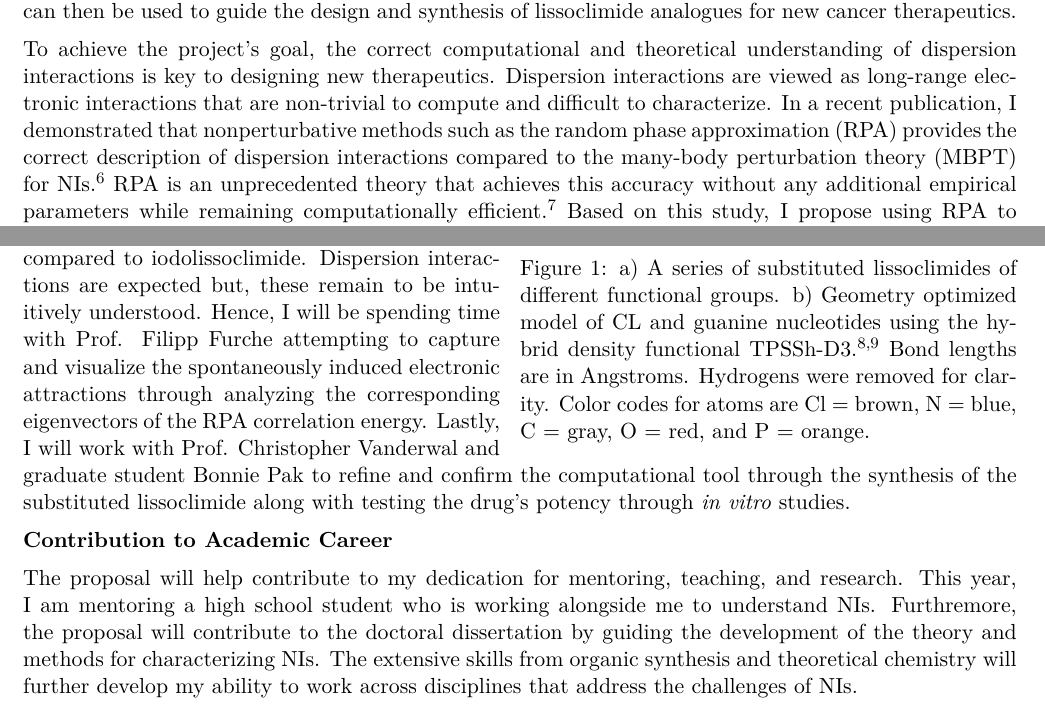
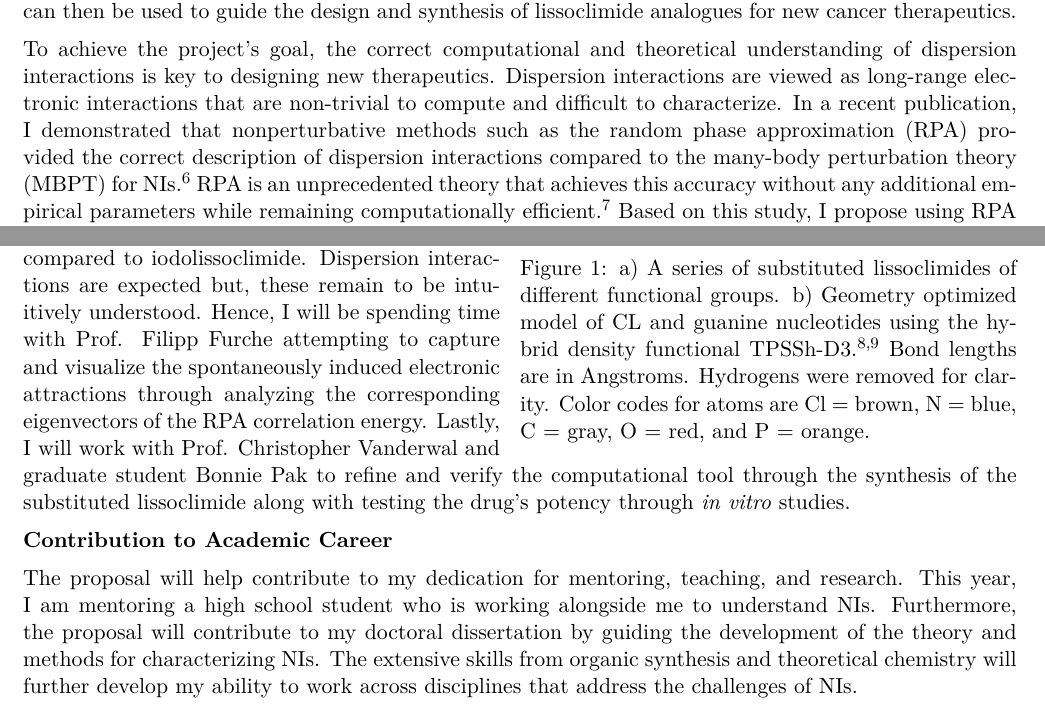
Before and after one commit to bdnguye2/rowland_fellowship, a LaTeX document (proposal.tex): two parts of page 1 of 2, joined at a grey line, cut so that both start at the same text. Compiled offline with pdfLaTeX.

Commit message:
updated typos and grammar issues

```diff
--- a/proposal.tex
+++ b/proposal.tex
@@ -81,7 +81,7 @@ understanding of dispersion interactions is key to designing new therapeutics.
 Dispersion interactions are viewed as long-range electronic interactions that
 are non-trivial to compute and difficult to characterize. In a recent publication,
 I demonstrated that nonperturbative methods such as the random phase approximation
-(RPA) provides the correct description of dispersion interactions compared
+(RPA) provided the correct description of dispersion interactions compared
 to the many-body perturbation theory (MBPT) for NIs.\autocite{Nguyen20JChemTheoryComput16p2258}
 RPA is an unprecedented theory that achieves this accuracy without any
 additional empirical parameters while remaining computationally efficient.\autocite{doi:10.1063/1.3442749}
@@ -116,15 +116,15 @@ Prof. Filipp Furche attempting to capture and visualize the spontaneously induce
 electronic attractions through analyzing the corresponding eigenvectors of the RPA
 correlation energy. Lastly, I will work with Prof. Christopher Vanderwal and graduate
 student Bonnie Pak to refine
-and confirm the computational tool through the synthesis of the substituted lissoclimide
+and verify the computational tool through the synthesis of the substituted lissoclimide
 along with testing the drug's potency through \textit{in vitro} studies.
 
 \textbf{Contribution to Academic Career}
 
 The proposal will help contribute to my dedication for mentoring, teaching, and research.
 This year, I am mentoring a high school student who is working alongside me to
-understand NIs. Furthremore, the proposal will contribute to
-the doctoral dissertation by guiding the development of the theory and methods for characterizing
+understand NIs. Furthermore, the proposal will contribute to
+my doctoral dissertation by guiding the development of the theory and methods for characterizing
 NIs. The extensive skills from organic synthesis and theoretical chemistry will further
 develop my ability to work across disciplines that address the challenges of NIs.
 
```
Also changed, not shown: proposal.pdf, 1 other file.
